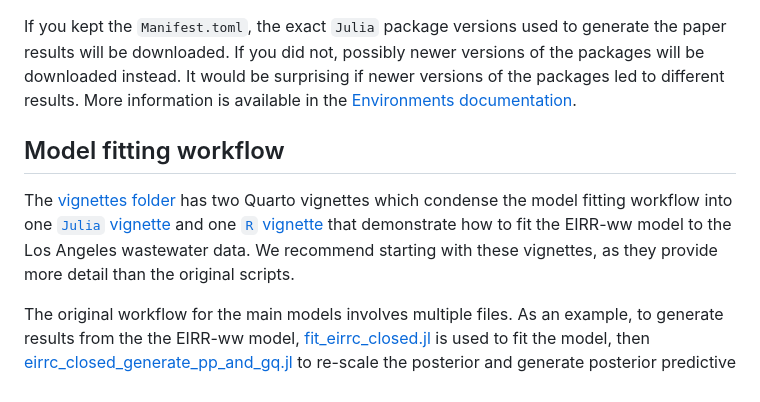
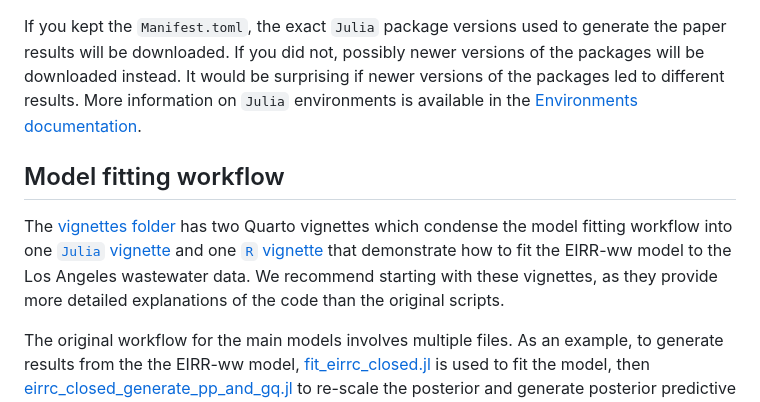
Before and after one commit to igoldsteinh/ww_paper, a Markdown page: README.md, the part around the change. Drawn GitHub-style.

Commit message:
inevitable minor wording changes

```diff
--- a/README.md
+++ b/README.md
@@ -63,11 +63,11 @@ instantiate
 If you kept the `Manifest.toml`, the exact `Julia` package versions used to generate the paper results will be downloaded.
 If you did not, possibly newer versions of the packages will be downloaded instead.
 It would be surprising if newer versions of the packages led to different results.
-More information is available in the [Environments documentation](https://pkgdocs.julialang.org/v1/environments/#Using-someone-else's-project).
+More information on `Julia` environments is available in the [Environments documentation](https://pkgdocs.julialang.org/v1/environments/#Using-someone-else's-project).
 
 ## Model fitting workflow
 The [vignettes folder](https://github.com/igoldsteinh/ww_paper/tree/main/vignettes) has two Quarto vignettes which condense the model fitting workflow into one [`Julia` vignette](https://github.com/igoldsteinh/ww_paper/blob/main/vignettes/fit_eirr_ww.qmd) and one [`R` vignette](https://github.com/igoldsteinh/ww_paper/blob/main/vignettes/process_eirr_ww.qmd) that demonstrate how to fit the EIRR-ww model to the Los Angeles wastewater data.
-We recommend starting with these vignettes, as they provide more detail than the original scripts.
+We recommend starting with these vignettes, as they provide more detailed explanations of the code than the original scripts.
 
 The original workflow for the main models involves multiple files. As an example, to generate results from the the EIRR-ww model, [fit_eirrc_closed.jl](https://github.com/igoldsteinh/ww_paper/blob/main/scripts/fit_models/fit_eirrc_closed.jl) is used to fit the model, then [eirrc_closed_generate_pp_and_gq.jl](https://github.com/igoldsteinh/ww_paper/blob/main/scripts/generate_quantities/eirrc_closed_generate_pp_and_gq.jl) to re-scale the posterior and generate posterior predictive values, finally [process_results_eirrc_closed.R](https://github.com/igoldsteinh/ww_paper/blob/main/scripts/process_results/process_results_eirrc_closed.R) creates tidy versions of the posterior and posterior predictive summaries.
 When summarising results from multiple simulations, [summarise_eirrc_closed.R](https://github.com/igoldsteinh/ww_paper/blob/main/scripts/process_results/summarise_eirrc_closed.R) creates summary outputs.
```
